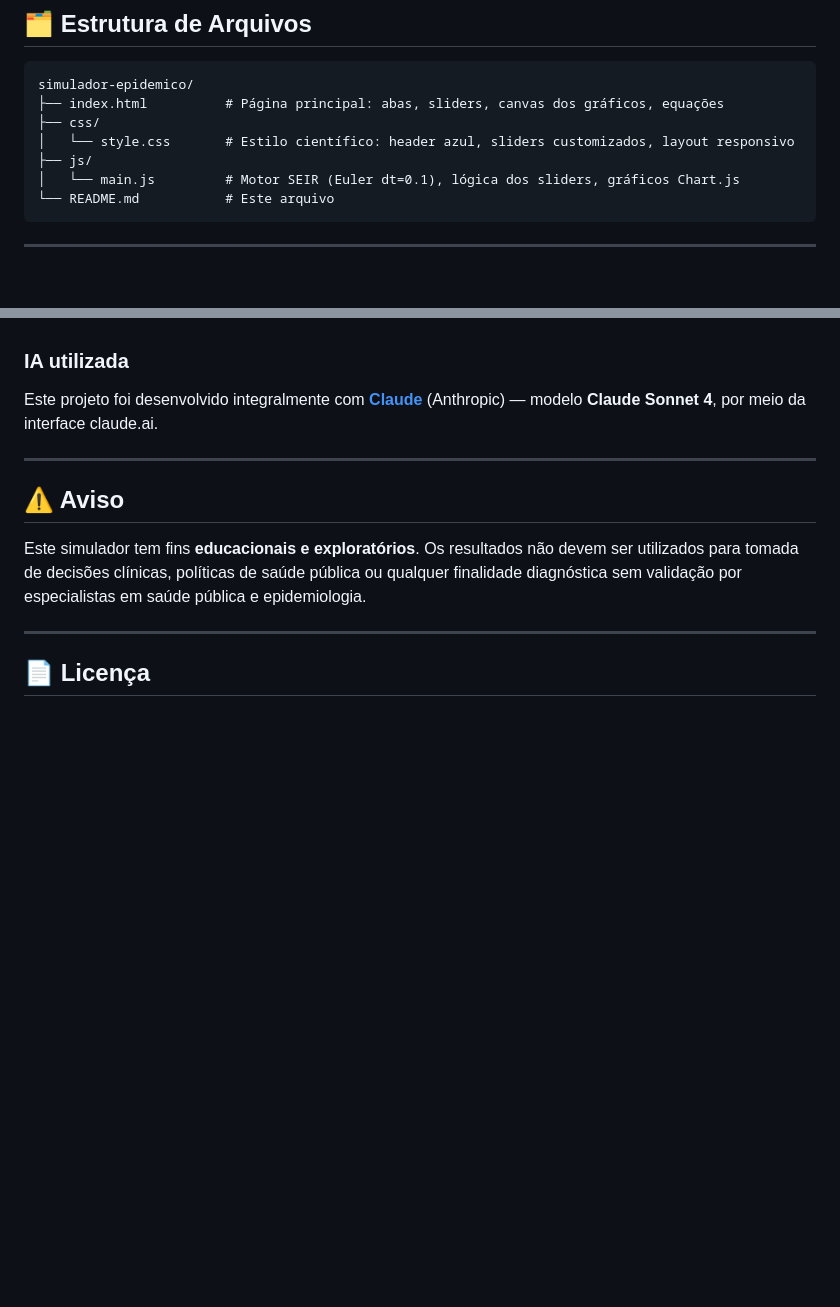
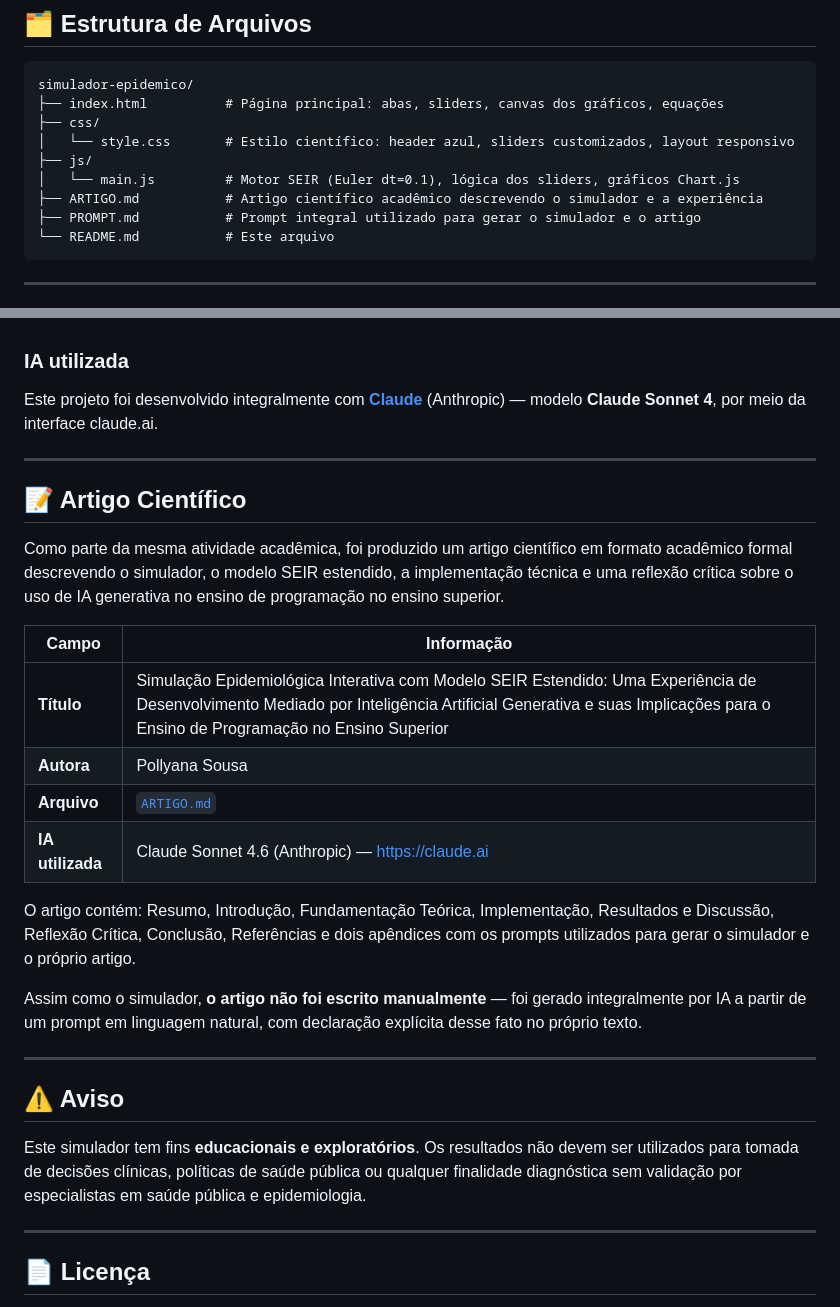
Before and after one commit to pollyanasousa/simulador-epidemico, a Markdown page: README.md, 2 parts joined by grey strips. GitHub-like rendering; blank space fills up the shorter version.

Commit message:
docs: adiciona ARTIGO.md e atualiza README com referência ao artigo

````diff
--- a/README.md
+++ b/README.md
@@ -165,6 +165,8 @@ simulador-epidemico/
 │   └── style.css       # Estilo científico: header azul, sliders customizados, layout responsivo
 ├── js/
 │   └── main.js         # Motor SEIR (Euler dt=0.1), lógica dos sliders, gráficos Chart.js
+├── ARTIGO.md           # Artigo científico acadêmico descrevendo o simulador e a experiência
+├── PROMPT.md           # Prompt integral utilizado para gerar o simulador e o artigo
 └── README.md           # Este arquivo
 ```
 
@@ -194,6 +196,23 @@ Este projeto foi desenvolvido integralmente com **[Claude](https://claude.ai)**
 
 ---
 
+## 📝 Artigo Científico
+
+Como parte da mesma atividade acadêmica, foi produzido um artigo científico em formato acadêmico formal descrevendo o simulador, o modelo SEIR estendido, a implementação técnica e uma reflexão crítica sobre o uso de IA generativa no ensino de programação no ensino superior.
+
+| Campo | Informação |
+|---|---|
+| **Título** | Simulação Epidemiológica Interativa com Modelo SEIR Estendido: Uma Experiência de Desenvolvimento Mediado por Inteligência Artificial Generativa e suas Implicações para o Ensino de Programação no Ensino Superior |
+| **Autora** | Pollyana Sousa |
+| **Arquivo** | [`ARTIGO.md`](./ARTIGO.md) |
+| **IA utilizada** | Claude Sonnet 4.6 (Anthropic) — https://claude.ai |
+
+O artigo contém: Resumo, Introdução, Fundamentação Teórica, Implementação, Resultados e Discussão, Reflexão Crítica, Conclusão, Referências e dois apêndices com os prompts utilizados para gerar o simulador e o próprio artigo.
+
+Assim como o simulador, **o artigo não foi escrito manualmente** — foi gerado integralmente por IA a partir de um prompt em linguagem natural, com declaração explícita desse fato no próprio texto.
+
+---
+
 ## ⚠️ Aviso
 
 Este simulador tem fins **educacionais e exploratórios**. Os resultados não devem ser utilizados para tomada de decisões clínicas, políticas de saúde pública ou qualquer finalidade diagnóstica sem validação por especialistas em saúde pública e epidemiologia.
````
Also changed, not shown: ARTIGO.md (added, +223 -0 lines).
